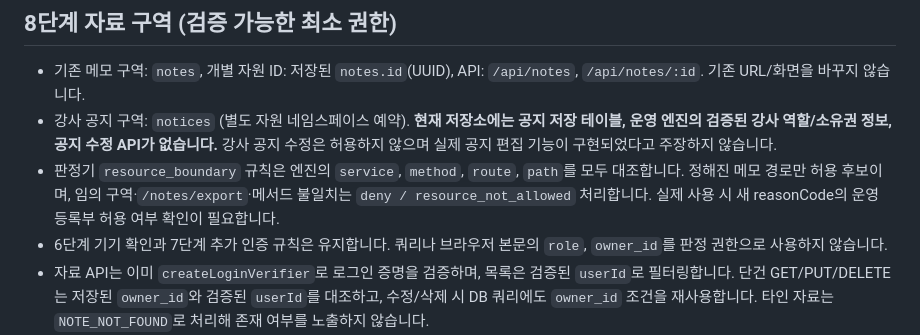
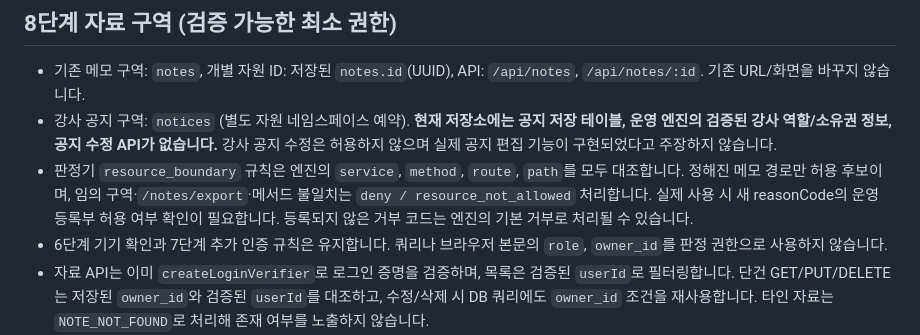
Before and after one commit to yelim11/choi-bujang-secret-vault, a Markdown page: README.md, the part around the change. Drawn GitHub-style.

Commit message:
8단계 저장점

```diff
--- a/README.md
+++ b/README.md
@@ -124,7 +124,7 @@ npm run fixture:7
 
 - 기존 메모 구역: `notes`, 개별 자원 ID: 저장된 `notes.id`(UUID), API: `/api/notes`, `/api/notes/:id`. 기존 URL/화면을 바꾸지 않습니다.
 - 강사 공지 구역: `notices` (별도 자원 네임스페이스 예약). **현재 저장소에는 공지 저장 테이블, 운영 엔진의 검증된 강사 역할/소유권 정보, 공지 수정 API가 없습니다.** 강사 공지 수정은 허용하지 않으며 실제 공지 편집 기능이 구현되었다고 주장하지 않습니다.
-- 판정기 `resource_boundary` 규칙은 엔진의 `service`, `method`, `route`, `path`를 모두 대조합니다. 정해진 메모 경로만 허용 후보이며, 임의 구역·`/notes/export`·메서드 불일치는 `deny / resource_not_allowed` 처리합니다. 실제 사용 시 새 reasonCode의 운영 등록부 허용 여부 확인이 필요합니다.
+- 판정기 `resource_boundary` 규칙은 엔진의 `service`, `method`, `route`, `path`를 모두 대조합니다. 정해진 메모 경로만 허용 후보이며, 임의 구역·`/notes/export`·메서드 불일치는 `deny / resource_not_allowed` 처리합니다. 실제 사용 시 새 reasonCode의 운영 등록부 허용 여부 확인이 필요합니다. 등록되지 않은 거부 코드는 엔진의 기본 거부로 처리될 수 있습니다.
 - 6단계 기기 확인과 7단계 추가 인증 규칙은 유지합니다. 쿼리나 브라우저 본문의 `role`, `owner_id`를 판정 권한으로 사용하지 않습니다.
 - 자료 API는 이미 `createLoginVerifier`로 로그인 증명을 검증하며, 목록은 검증된 `userId`로 필터링합니다. 단건 GET/PUT/DELETE는 저장된 `owner_id`와 검증된 `userId`를 대조하고, 수정/삭제 시 DB 쿼리에도 `owner_id` 조건을 재사용합니다. 타인 자료는 `NOTE_NOT_FOUND`로 처리해 존재 여부를 노출하지 않습니다.
 - **한계:** 현재 `aleph.decision.v1` 판정 요청에는 소유자/강사 권한에 대한 검증 필드가 없습니다. 판정기만으로 A 메모와 B 메모의 권한을 구분했다고 말할 수 없습니다. 이 부분은 최종 API의 저장된 소유자 검사에 의존하며, 강사 공지 권한 시나리오는 검증된 엔진 계약이 추가되기 전까지 미구현/미실행입니다.
```
